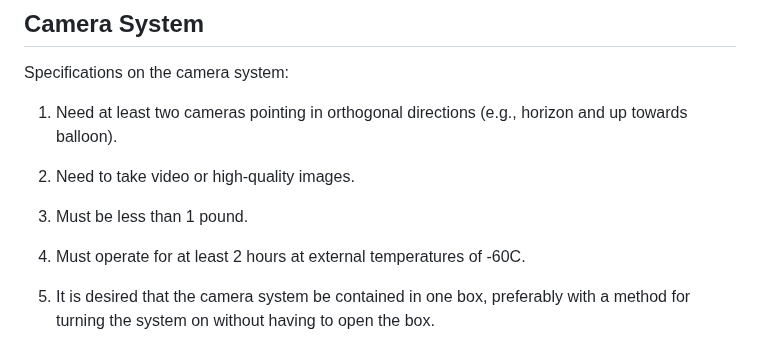
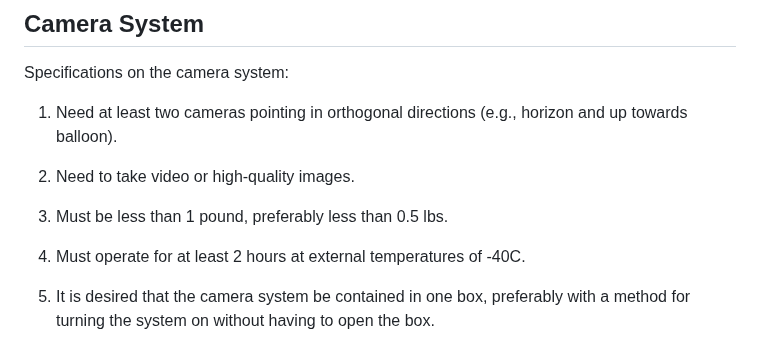
Before and after one commit to aaronjridley/Balloons, a Markdown page: Space584/requirements.md, the part around one of its changes. GitHub-like rendering.

```diff
--- a/Space584/requirements.md
+++ b/Space584/requirements.md
@@ -198,9 +198,9 @@ horizon and up towards balloon).
 
 2. Need to take video or high-quality images.
 
-3. Must be less than 1 pound.
+3. Must be less than 1 pound, preferably less than 0.5 lbs.
 
-4. Must operate for at least 2 hours at external temperatures of -60C.
+4. Must operate for at least 2 hours at external temperatures of -40C.
 
 5. It is desired that the camera system be contained in one box,
 preferably with a method for turning the system on without having to
```
Also changed, not shown: other parts of Space584/requirements.md (+5 -111 lines).
